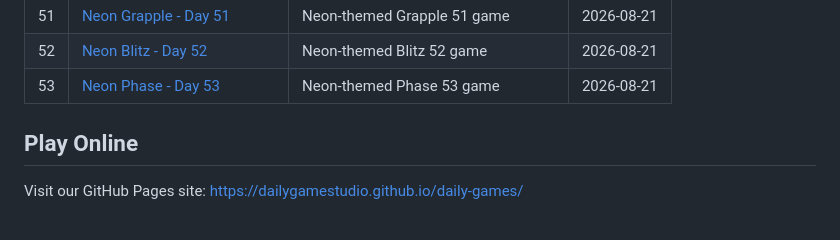
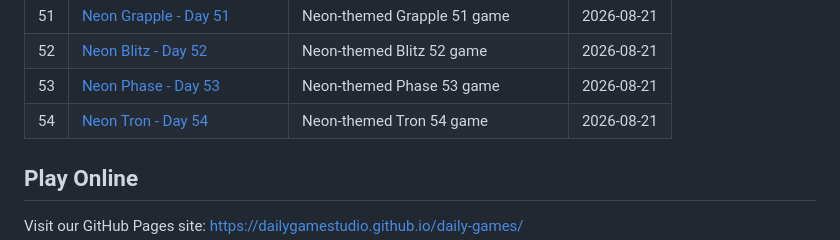
Before and after one commit to dailygamestudio/daily-games, a Markdown page: README.md, the part around the change. Rendered like a GitHub page.

Commit message:
Update README: add Neon Tron (game #54)

```diff
--- a/README.md
+++ b/README.md
@@ -59,6 +59,7 @@
 | 51 | [Neon Grapple - Day 51](games/game-051/index.html) | Neon-themed Grapple 51 game | 2026-08-21 |
 | 52 | [Neon Blitz - Day 52](games/game-052/index.html) | Neon-themed Blitz 52 game | 2026-08-21 |
 | 53 | [Neon Phase - Day 53](games/game-053/index.html) | Neon-themed Phase 53 game | 2026-08-21 |
+| 54 | [Neon Tron - Day 54](games/game-054/index.html) | Neon-themed Tron 54 game | 2026-08-21 |
 
 ## Play Online
 
```
